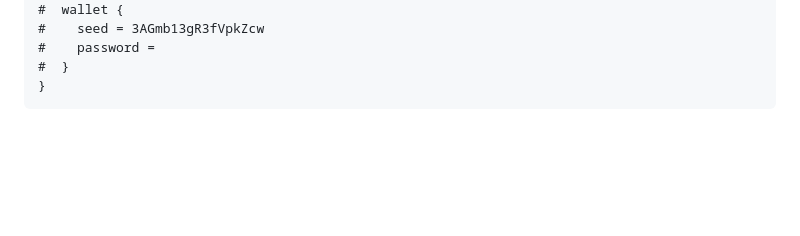
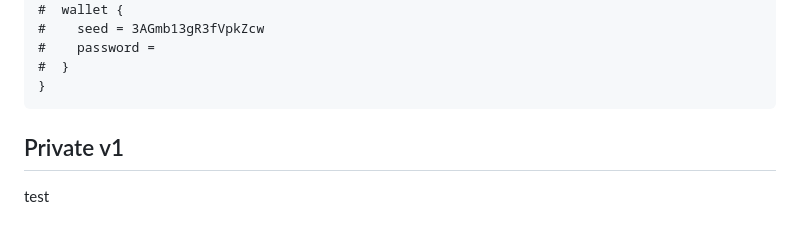
Before and after one commit to IA-4/IA-4, a Markdown page: README.md, the part around the change. Drawn GitHub-style; blank space fills up the shorter version.

Commit message:
Add section for Private v1 in README

```diff
--- a/README.md
+++ b/README.md
@@ -177,3 +177,7 @@
     #    password =
     #  }
     }
+
+## Private v1
+
+test
```
